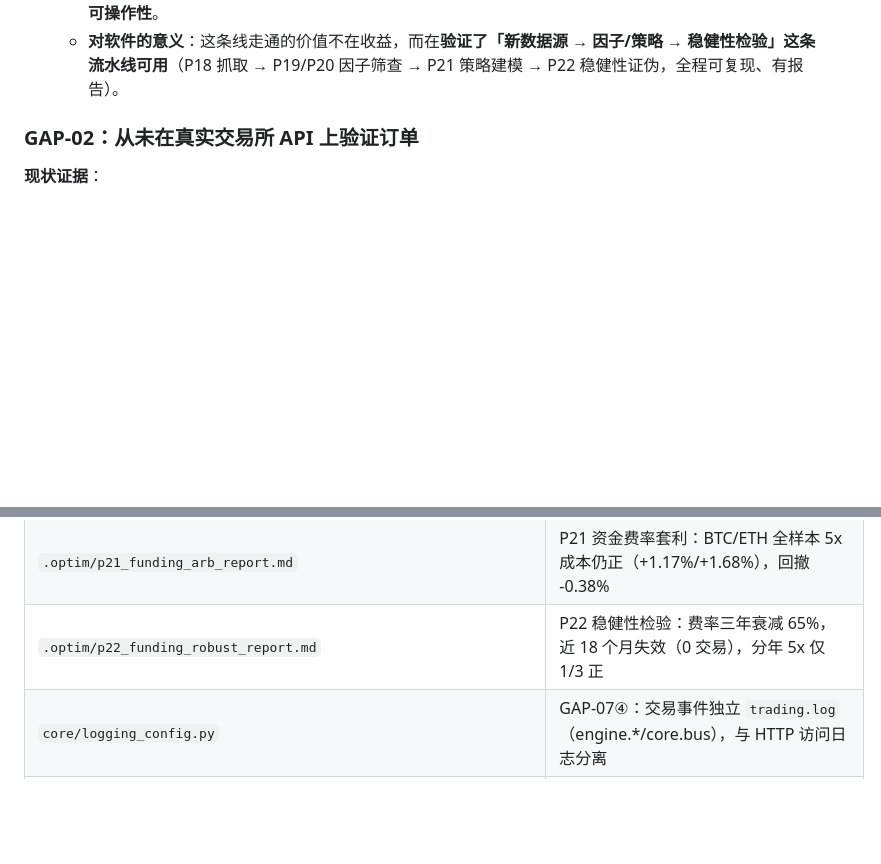
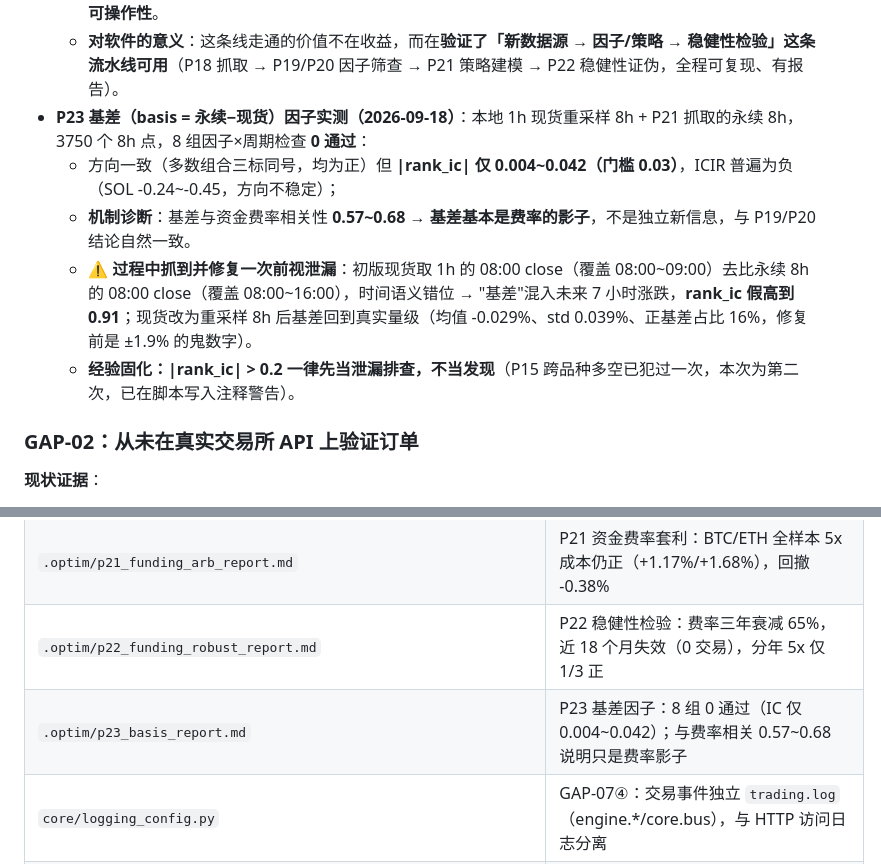
Before and after one commit to hikari4151/crypto-ai-trader, a Markdown page: docs/LIVE_READINESS.md, 2 parts joined by grey strips. Drawn GitHub-style; blank space fills up the shorter version.

Commit message:
research(P23): 基差因子实测 —— 0 通过，且只是资金费率的影子
数据：本地现货 1h 重采样 8h + P21 永续 8h，3750 个 8h 点。
结果：8 组因子 x 周期全部不通过（|rank_ic| 0.004~0.042 < 0.03，ICIR 多为负）。
机制：基差与资金费率相关性 0.57~0.68 -> 基差基本是费率影子而非独立信息。

过程中抓到并修复一次前视泄漏：
  初版取现货 1h 的 08:00 close（覆盖 08:00~09:00）对比永续 8h 的 08:00 close
  （覆盖 08:00~16:00），时间语义错位 -> 基差混入未来 7 小时涨跌，rank_ic 假高到 0.91。
  现货改重采样 8h 后基差回到真实量级（均值 -0.029%、std 0.039%、正基差占比 16%）。
经验固化：|rank_ic| > 0.2 一律先当泄漏排查（P15 已是第二次）。

```diff
--- a/docs/LIVE_READINESS.md
+++ b/docs/LIVE_READINESS.md
@@ -157,6 +157,11 @@
     - **5x 成本下只有第一年为正**：BTC/ETH 分年 2/3 正、但 5x 仅 1/3 正；邻域（基础+5x 均正）BTC/ETH 6/10、**SOL 0/10**。
   - **结论**：资金费率套利是**真实但已被抹平的 edge**——2023-2024 年确能年化 6~7%（5x 成本后 +5.6%），但到 2025-2026 年费率已低于成本线。无风险收益必然被套利至接近资金成本，**当前不具备可操作性**。
   - **对软件的意义**：这条线走通的价值不在收益，而在**验证了「新数据源 → 因子/策略 → 稳健性检验」这条流水线可用**（P18 抓取 → P19/P20 因子筛查 → P21 策略建模 → P22 稳健性证伪，全程可复现、有报告）。
+- **P23 基差（basis = 永续−现货）因子实测（2026-09-18）**：本地 1h 现货重采样 8h + P21 抓取的永续 8h，3750 个 8h 点，8 组因子×周期检查 **0 通过**：
+  - 方向一致（多数组合三标同号，均为正）但 **|rank_ic| 仅 0.004~0.042（门槛 0.03）**，ICIR 普遍为负（SOL -0.24~-0.45，方向不稳定）；
+  - **机制诊断**：基差与资金费率相关性 **0.57~0.68** → **基差基本是费率的影子**，不是独立新信息，与 P19/P20 结论自然一致。
+  - ⚠️ **过程中抓到并修复一次前视泄漏**：初版现货取 1h 的 08:00 close（覆盖 08:00~09:00）去比永续 8h 的 08:00 close（覆盖 08:00~16:00），时间语义错位 → "基差"混入未来 7 小时涨跌，**rank_ic 假高到 0.91**；现货改为重采样 8h 后基差回到真实量级（均值 -0.029%、std 0.039%、正基差占比 16%，修复前是 ±1.9% 的鬼数字）。
+  - **经验固化：|rank_ic| > 0.2 一律先当泄漏排查，不当发现**（P15 跨品种多空已犯过一次，本次为第二次，已在脚本写入注释警告）。
 
 ### GAP-02：从未在真实交易所 API 上验证订单
 
@@ -340,6 +345,7 @@
 | `.optim/p20_funding_8h_report.md` | P20 8h 结算时点评估：8 个组合 0 通过（ETH/SOL 符号系统性相反） |
 | `.optim/p21_funding_arb_report.md` | P21 资金费率套利：BTC/ETH 全样本 5x 成本仍正（+1.17%/+1.68%），回撤 -0.38% |
 | `.optim/p22_funding_robust_report.md` | P22 稳健性检验：费率三年衰减 65%，近 18 个月失效（0 交易），分年 5x 仅 1/3 正 |
+| `.optim/p23_basis_report.md` | P23 基差因子：8 组 0 通过（IC 仅 0.004~0.042）；与费率相关 0.57~0.68 说明只是费率影子 |
 | `core/logging_config.py` | GAP-07④：交易事件独立 `trading.log`（engine.*/core.bus），与 HTTP 访问日志分离 |
 | `tests/test_logging_split.py` | 2 例：交易事件隔离 + trader.log 不丢信息 + 重复 setup 不叠加 handler |
 | `tests/test_auto_start_restart_drill.py` | GAP-07②：真实 lifespan + trading_auto_start 断电恢复演练（自启/FIFO/风控冷却） |
```
